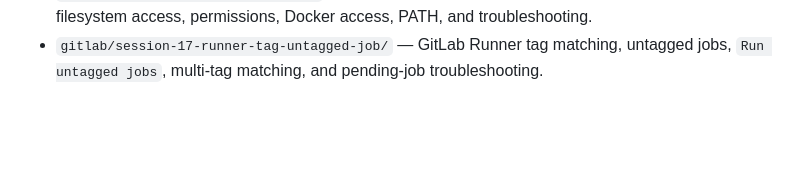
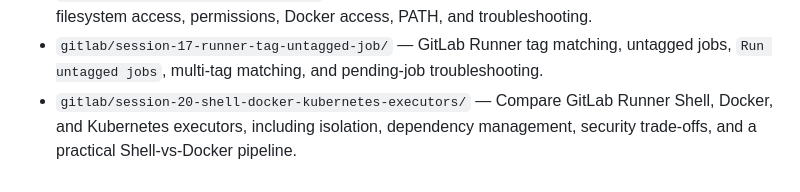
Before and after one commit to Arezoudehghan/devops-cicd-labs, a Markdown page: README.md, the part around the change. Drawn GitHub-style; blank space fills up the shorter version.

Commit message:
docs: index GitLab Runner executor comparison session

```diff
--- a/README.md
+++ b/README.md
@@ -29,3 +29,4 @@ Hands-on CI/CD labs focused on GitLab pipelines, runners, testing, artifacts, se
 - `gitlab/session-15-register-gitlab-runner/` — Register a GitLab Runner, use the Shell executor, apply Runner tags, verify connectivity, and run a real CI job.
 - `gitlab/session-18-shell-executor/` — Shell Executor internals, Runner user and host inspection, filesystem access, permissions, Docker access, PATH, and troubleshooting.
 - `gitlab/session-17-runner-tag-untagged-job/` — GitLab Runner tag matching, untagged jobs, `Run untagged jobs`, multi-tag matching, and pending-job troubleshooting.
+- `gitlab/session-20-shell-docker-kubernetes-executors/` — Compare GitLab Runner Shell, Docker, and Kubernetes executors, including isolation, dependency management, security trade-offs, and a practical Shell-vs-Docker pipeline.
```
